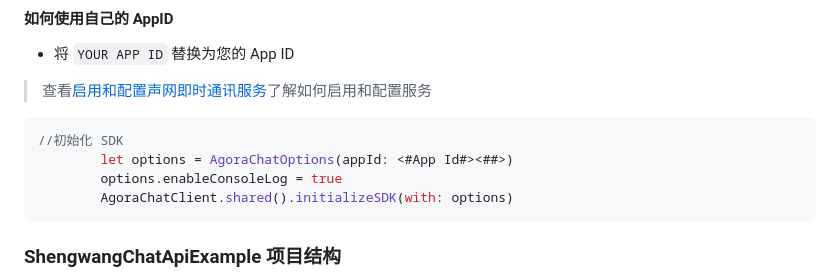
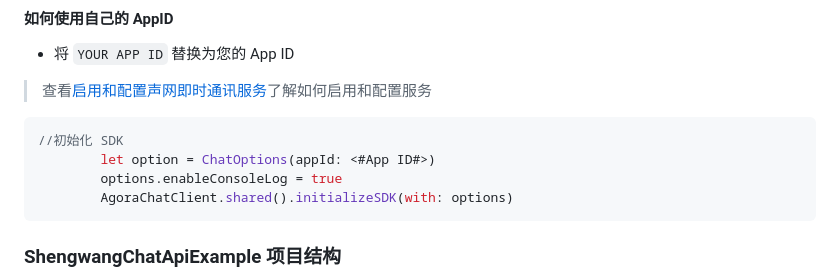
Before and after one commit to Shengwang-Lab/Shengwang-Chat-API-Examples, a Markdown page: Chat-iOS/README.md, the part around the change. Rendered like a GitHub page.

````diff
--- a/Chat-iOS/README.md
+++ b/Chat-iOS/README.md
@@ -26,7 +26,7 @@
 
 ```Swift
 //初始化 SDK
-        let options = AgoraChatOptions(appId: <#App Id#><##>)
+        let option = ChatOptions(appId: <#App ID#>)
         options.enableConsoleLog = true
         AgoraChatClient.shared().initializeSDK(with: options)
 ```
````
